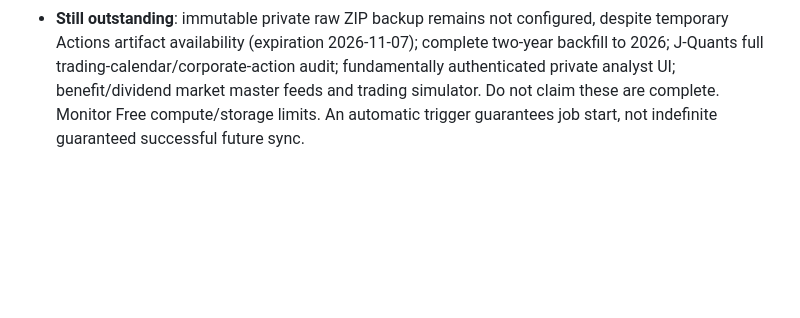
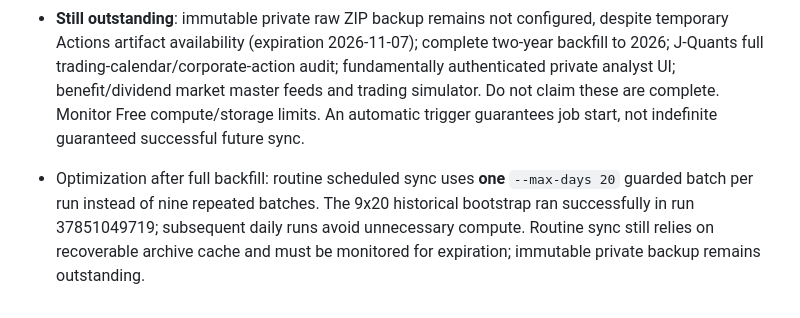
Before and after one commit to mleuatd/japan-stock-lab, a Markdown page: docs/HANDOFF.md, the part around the change. Drawn GitHub-style; blank space fills up the shorter version.

Commit message:
Document low-cost daily sync optimization and backup caveat

```diff
--- a/docs/HANDOFF.md
+++ b/docs/HANDOFF.md
@@ -78,3 +78,5 @@ Repository: mleuatd/japan-stock-lab (main). Do not modify mleuatd/dtx-drum-flow.
 - Verified directly using Neon linked SQL on `purple-bird-43526306` / `br-misty-glitter-b3xota3q` / `japan_stock_lab`: **766,639** `daily_bar` rows, **174** `ingest_day` complete entries, **766,639** summed manifest rows, **4,504** distinct codes, range 2024-10-08 through 2025-06-25, **135,692,288 bytes** PostgreSQL database size (about 12.6% of 1GiB).
 - Every saved day's SQL bar count equaled `ingest_day.rows_count` (0 discrepancies). PostgreSQL primary key on (trading_date,security_code) prevents duplicates. The live private views gave 4,174 ranked codes for 2025-06-25; top30 count=30, max consecutive streak=3. No production/order functionality is enabled.
 - **Still outstanding**: immutable private raw ZIP backup remains not configured, despite temporary Actions artifact availability (expiration 2026-11-07); complete two-year backfill to 2026; J-Quants full trading-calendar/corporate-action audit; fundamentally authenticated private analyst UI; benefit/dividend market master feeds and trading simulator. Do not claim these are complete. Monitor Free compute/storage limits. An automatic trigger guarantees job start, not indefinite guaranteed successful future sync.
+
+- Optimization after full backfill: routine scheduled sync uses **one** `--max-days 20` guarded batch per run instead of nine repeated batches. The 9x20 historical bootstrap ran successfully in run 37851049719; subsequent daily runs avoid unnecessary compute. Routine sync still relies on recoverable archive cache and must be monitored for expiration; immutable private backup remains outstanding.
```
